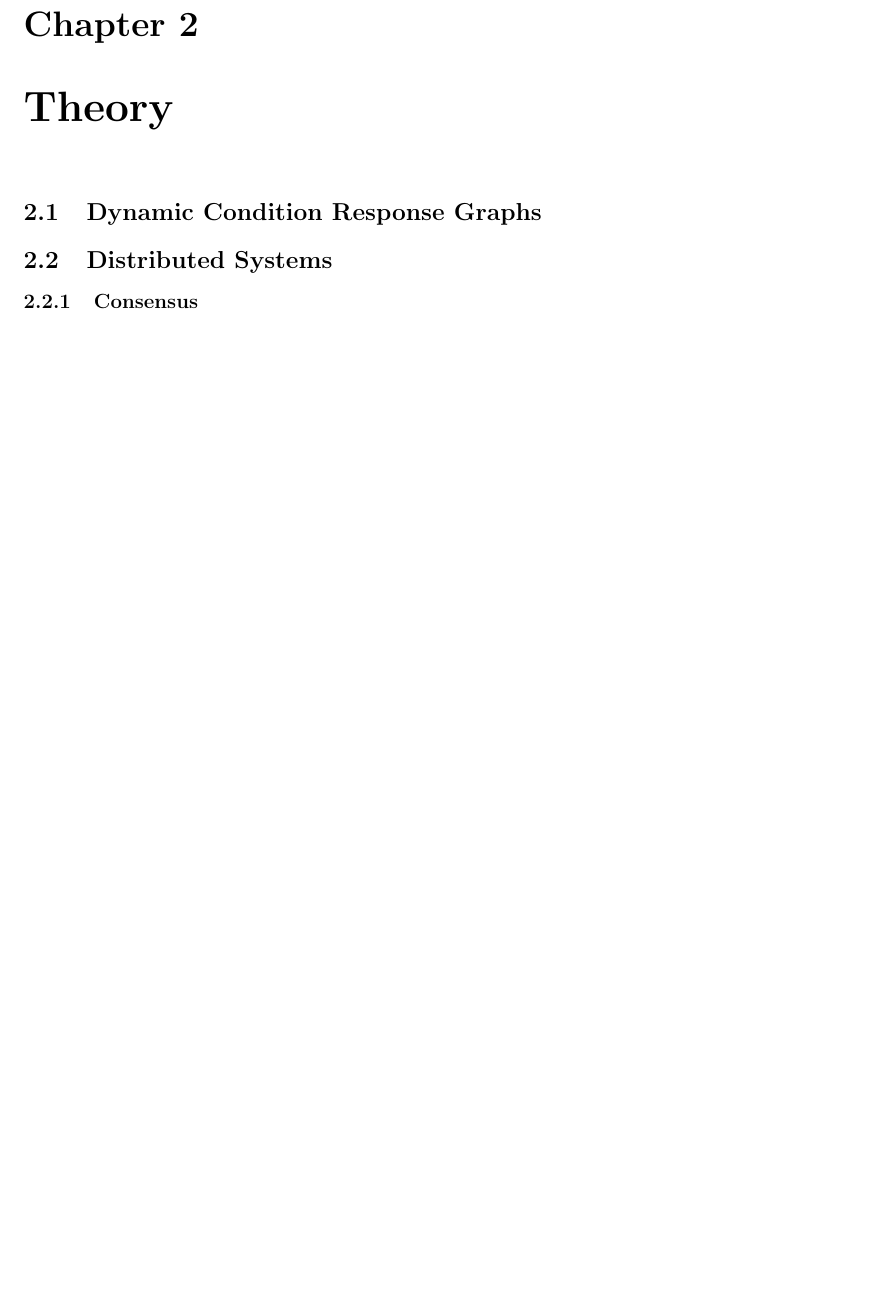
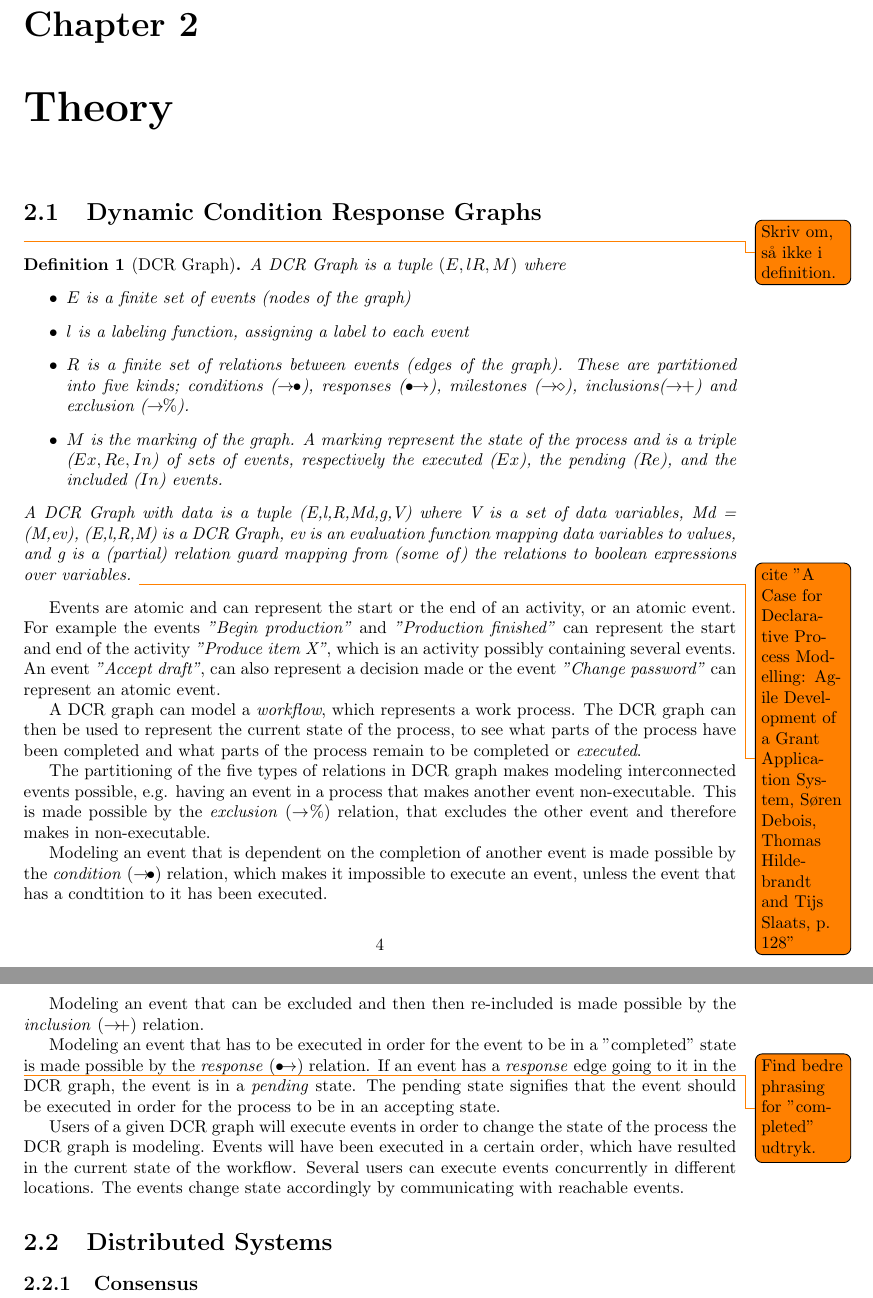
Before and after one commit to mikaellindemann/Distributed-Consensus, a LaTeX document (doc/texv2/DistributedConsensus.tex, which reads doc/texv2/3theory/theory.tex): part of page 5 of 19 before the commit and two parts of pages 5 and 6 of 20 after it, the two joined at a grey line, cut so that both start at the same text, the shorter picture padded with empty space. Compiled offline with pdfLaTeX.

Commit message:
Elaborated DCR theory section.

```diff
--- a/doc/texv2/3theory/theory.tex
+++ b/doc/texv2/3theory/theory.tex
@@ -1,5 +1,31 @@
 % !TeX root = ../DistributedConsensus.tex
 \chapter{Theory}\label{chap:theory}
 	\section{Dynamic Condition Response Graphs}
+
+	\todo{Skriv om, så ikke i definition.}
+	\begin{definition}[DCR Graph]
+		A DCR Graph is a tuple $(E, l R, M)$ where
+		\begin{itemize}
+			\item $E$ is a finite set of events (nodes of the graph)
+			\item $l$ is a labeling function, assigning a label to each event
+			\item $R$ is a finite set of relations between events (edges of the graph). These are partitioned into five kinds; conditions (\condition), responses (\response), milestones ($\rightarrow\!\!\!\diamond$), inclusions(\inclusion) and exclusion (\exclusion).
+			\item $M$ is the marking of the graph. A marking represent the state of the process and is a triple ($Ex,Re,In$) of sets of events, respectively the executed ($Ex$), the pending ($Re$), and the included ($In$) events.
+		\end{itemize}
+		A DCR Graph with data is a tuple (E,l,R,Md,g,V) where V is a set of data variables, Md = (M,ev), (E,l,R,M) is a DCR Graph, ev is an evaluation function mapping data variables to values, and g is a (partial) relation guard mapping from (some of) the relations to boolean expressions over variables. \todo{cite "A Case for Declarative Process Modelling: Agile Development of a Grant Application System, Søren Debois, Thomas Hildebrandt and Tijs Slaats, p. 128"}
+	\end{definition}
+	Events are atomic and can represent the start or the end of an activity, or an atomic event.
+	For example the events \textit{"Begin production"} and \textit{"Production finished"} can represent the start and end of the activity \textit{"Produce item X"}, which is an activity possibly containing several events. An event \textit{"Accept draft"}, can also represent a decision made or the event \textit{"Change password"} can represent an atomic event.
+
+	A DCR graph can model a \textit{workflow}, which represents a work process. The DCR graph can then be used to represent the current state of the process, to see what parts of the process have been completed and what parts of the process remain to be completed or \textit{executed}.
+
+	The partitioning of the five types of relations in DCR graph makes modeling interconnected events possible, e.g. having an event in a process that makes another event non-executable. This is made possible by the \textit{exclusion} (\exclusion) relation, that excludes the other event and therefore makes in non-executable.
+
+	Modeling an event that is dependent on the completion of another event is made possible by the \textit{condition} (\condition) relation, which makes it impossible to execute an event, unless the event that has a condtition to it has been executed.
+
+	Modeling an event that can be excluded and then then re-included is made possible by the \textit{inclusion} (\inclusion) relation.
+
+	Modeling an event that has to be executed in order for the event to be in a "completed" state \todo{Find bedre phrasing for "completed" udtryk.} is made possible by the \textit{response} (\response) relation. If an event has a \textit{response} edge going to it in the DCR graph, the event is in a \textit{pending} state. The pending state signifies that the event should be executed in order for the process to be in an accepting state.
+
+	Users of a given DCR graph will execute events in order to change the state of the process the DCR graph is modeling. Events will have been executed in a certain order, which have resulted in the current state of the workflow. Several users can execute events concurrently in different locations. The events change state accordingly by communicating with reachable events.
 	\section{Distributed Systems}
 		\subsection{Consensus}
```
